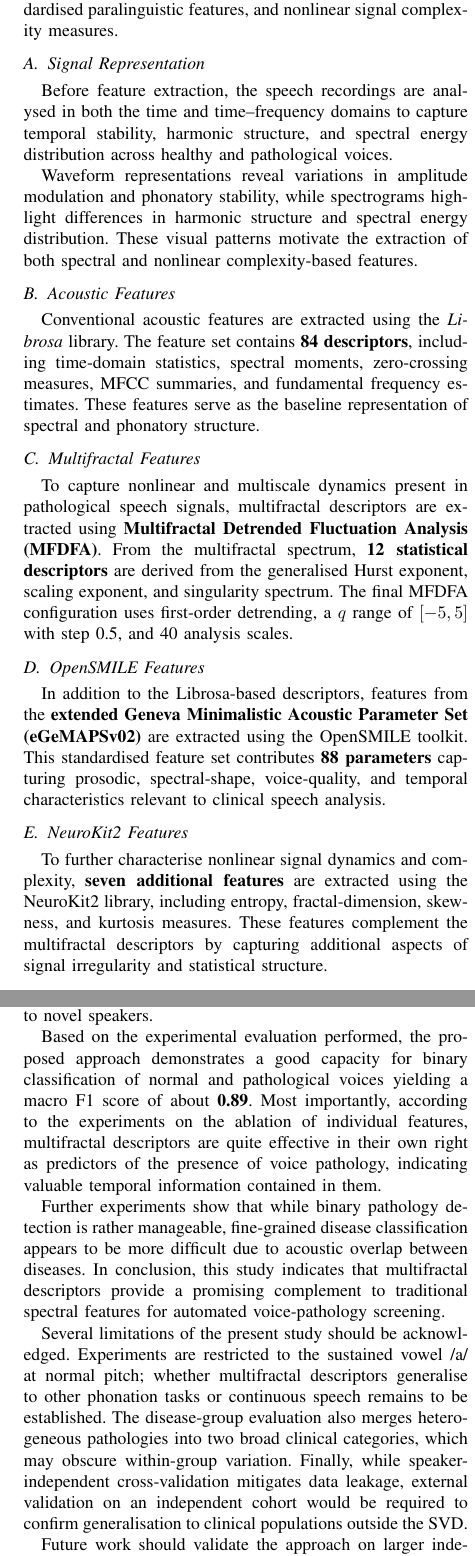
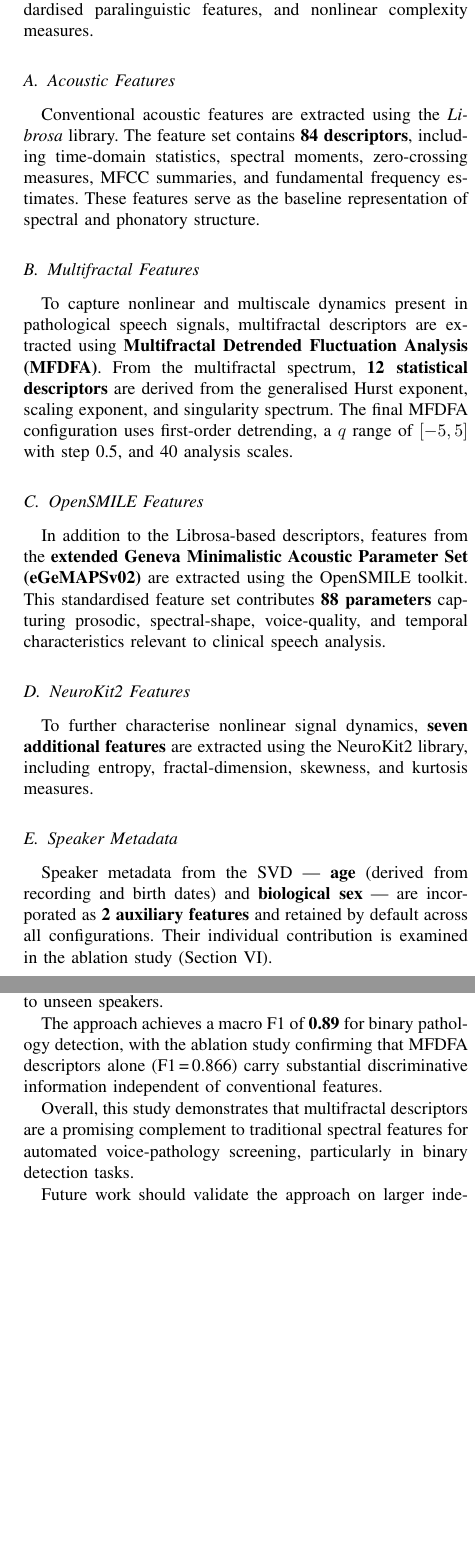
Before and after one commit to mNandhu/multifractal-speech-analysis, a LaTeX paper (research_paper/paper.tex): two parts of the columns of pages 3 and 6 of 7 before the commit and two parts of the columns of pages 3 and 6 of 6 after it, joined at a grey line, cut so that both start at the same text, the shorter picture padded with empty space. Compiled offline with pdfLaTeX; a missing font is replaced by an installed copy or a similar font; a LaTeX package or settings file that is missing is left out.

Commit message:
add diseases selected, include metainfo as a feature considered

```diff
--- a/research_paper/paper.tex
+++ b/research_paper/paper.tex
@@ -143,13 +143,7 @@
   \label{sec:features}
   %--------------------------------------------------------------
 
-  To capture both conventional acoustic properties and nonlinear signal dynamics, multiple feature families are extracted from each audio sample. In total, approximately \textbf{191 features} are computed for every recording. These features include traditional spectral descriptors, multifractal characteristics, standardised paralinguistic features, and nonlinear signal complexity measures.
-
-  \subsection{Signal Representation}
-
-  Before feature extraction, the speech recordings are analysed in both the time and time--frequency domains to capture temporal stability, harmonic structure, and spectral energy distribution across healthy and pathological voices.
-
-  Waveform representations reveal variations in amplitude modulation and phonatory stability, while spectrograms highlight differences in harmonic structure and spectral energy distribution. These visual patterns motivate the extraction of both spectral and nonlinear complexity-based features.
+  Multiple feature families totalling approximately \textbf{191 features} are extracted from each audio sample, spanning traditional spectral descriptors, multifractal characteristics, standardised paralinguistic features, and nonlinear complexity measures.
 
   \subsection{Acoustic Features}
 
@@ -165,7 +159,11 @@
 
   \subsection{NeuroKit2 Features}
 
-  To further characterise nonlinear signal dynamics and complexity, \textbf{seven additional features} are extracted using the NeuroKit2 library, including entropy, fractal-dimension, skewness, and kurtosis measures. These features complement the multifractal descriptors by capturing additional aspects of signal irregularity and statistical structure.
+  To further characterise nonlinear signal dynamics, \textbf{seven additional features} are extracted using the NeuroKit2 library, including entropy, fractal-dimension, skewness, and kurtosis measures.
+
+  \subsection{Speaker Metadata}
+
+  Speaker metadata from the SVD — \textbf{age} (derived from recording and birth dates) and \textbf{biological sex} — are incorporated as \textbf{2 auxiliary features} and retained by default across all configurations. Their individual contribution is examined in the ablation study (Section~\ref{sec:experiments}).
 
   %--------------------------------------------------------------
   \section{Data Pipeline and Splitting Strategy}
@@ -187,18 +185,10 @@
   \label{sec:experiments}
   %--------------------------------------------------------------
 
-  This section presents a comprehensive evaluation of the proposed voice pathology detection framework. The experiments are designed to assess the discriminative capability of multifractal features and to examine their contribution when combined with established acoustic descriptors.
-
-  Particular attention is given to ensuring reliable evaluation by avoiding speaker-level data leakage, which is a common issue in voice pathology datasets. All experiments therefore employ a speaker-independent evaluation strategy using five-fold cross-validation with \texttt{StratifiedGroupKFold}. This ensures that all recordings from a given speaker appear exclusively in either the training or test split, but never both.
-
-  Performance is evaluated using three metrics: accuracy, balanced accuracy, and macro-averaged F1 score. Balanced accuracy and macro F1 are particularly important for this task due to class imbalance and the clinical importance of detecting pathological voices.
-
-  Naive random splits produced unrealistically high scores in early experiments, confirming that speaker leakage can strongly inflate apparent performance. All results reported below therefore use the speaker-independent evaluation protocol.
+  This section evaluates the proposed framework, assessing multifractal feature discriminability and its contribution when combined with conventional acoustic descriptors. All experiments employ five-fold speaker-independent cross-validation (\texttt{StratifiedGroupKFold}), ensuring no speaker appears in both training and test splits. Performance is reported using accuracy, balanced accuracy, and macro-averaged F1 score; balanced accuracy and macro F1 are emphasised due to class imbalance. Naive random splits produced unrealistically high scores in preliminary experiments, confirming the necessity of speaker-independent evaluation.
 
   %--------------------------------------------------------------
   \subsection{Speaker-Independent Evaluation}
   %--------------------------------------------------------------
 
-  To obtain more reliable performance estimates, all subsequent experiments employ speaker-independent cross-validation. Only the sustained vowel token \texttt{a\_n} is used to ensure consistency across speakers and to minimise variability introduced by different speech tasks.
-
-  Two classification tasks are considered:
+  Only the sustained vowel token \texttt{a\_n} is used to ensure consistency across speakers. Two classification tasks are considered: (1)~binary classification of healthy vs.\ pathological speakers, and (2)~disease-group classification of neurological vs.\ structural disorders.
@@ -349,15 +332,11 @@
   \label{sec:conclusion}
   %--------------------------------------------------------------
 
-  This paper explores the use of multifractal analysis for the automated detection of voice pathology based on sustained vowel recordings from the Saarbrücken Voice Database. The key focus of this study was the potential use of multifractal descriptors obtained through Multifractal Detrended Fluctuation Analysis (MFDFA) to characterise clinically important features of pathological voices and improve performance of the classifier.
+  This paper investigates multifractal descriptors obtained via MFDFA for automated voice pathology detection on the Saarbrücken Voice Database. MFDFA features are combined with conventional acoustic (OpenSMILE) and complexity-based (NeuroKit2) descriptors, and evaluated under strict speaker-independent cross-validation to ensure generalisability to unseen speakers.
 
-  To integrate multifractal descriptors within the feature space, this work proposes combining them with traditional acoustic features (obtained using OpenSMILE) and complexity-based features (obtained using NeuroKit2). The major attention was paid to preventing data leakage during evaluation by utilising speaker-grouped cross-validation and thereby obtaining a valid assessment of model generalisability to novel speakers.
+  The approach achieves a macro F1 of \textbf{0.89} for binary pathology detection, with the ablation study confirming that MFDFA descriptors alone (F1\,=\,0.866) carry substantial discriminative information independent of conventional features.
 
-  Based on the experimental evaluation performed, the proposed approach demonstrates a good capacity for binary classification of normal and pathological voices yielding a macro F1 score of about \textbf{0.89}. Most importantly, according to the experiments on the ablation of individual features, multifractal descriptors are quite effective in their own right as predictors of the presence of voice pathology, indicating valuable temporal information contained in them.
-
-  Further experiments show that while binary pathology detection is rather manageable, fine-grained disease classification appears to be more difficult due to acoustic overlap between diseases. In conclusion, this study indicates that multifractal descriptors provide a promising complement to traditional spectral features for automated voice-pathology screening.
-
-  Several limitations of the present study should be acknowledged. Experiments are restricted to the sustained vowel /a/ at normal pitch; whether multifractal descriptors generalise to other phonation tasks or continuous speech remains to be established. The disease-group evaluation also merges heterogeneous pathologies into two broad clinical categories, which may obscure within-group variation. Finally, while speaker-independent cross-validation mitigates data leakage, external validation on an independent cohort would be required to confirm generalisation to clinical populations outside the SVD.
+  Overall, this study demonstrates that multifractal descriptors are a promising complement to traditional spectral features for automated voice-pathology screening, particularly in binary detection tasks.
 
   Future work should validate the approach on larger independent cohorts, explore multi-token and end-to-end models, and investigate which components of the multifractal spectrum carry the most clinically informative signal.
   %--------------------------------------------------------------
```
Also changed, not shown: research_paper/paper.tex (19 more changed lines).
